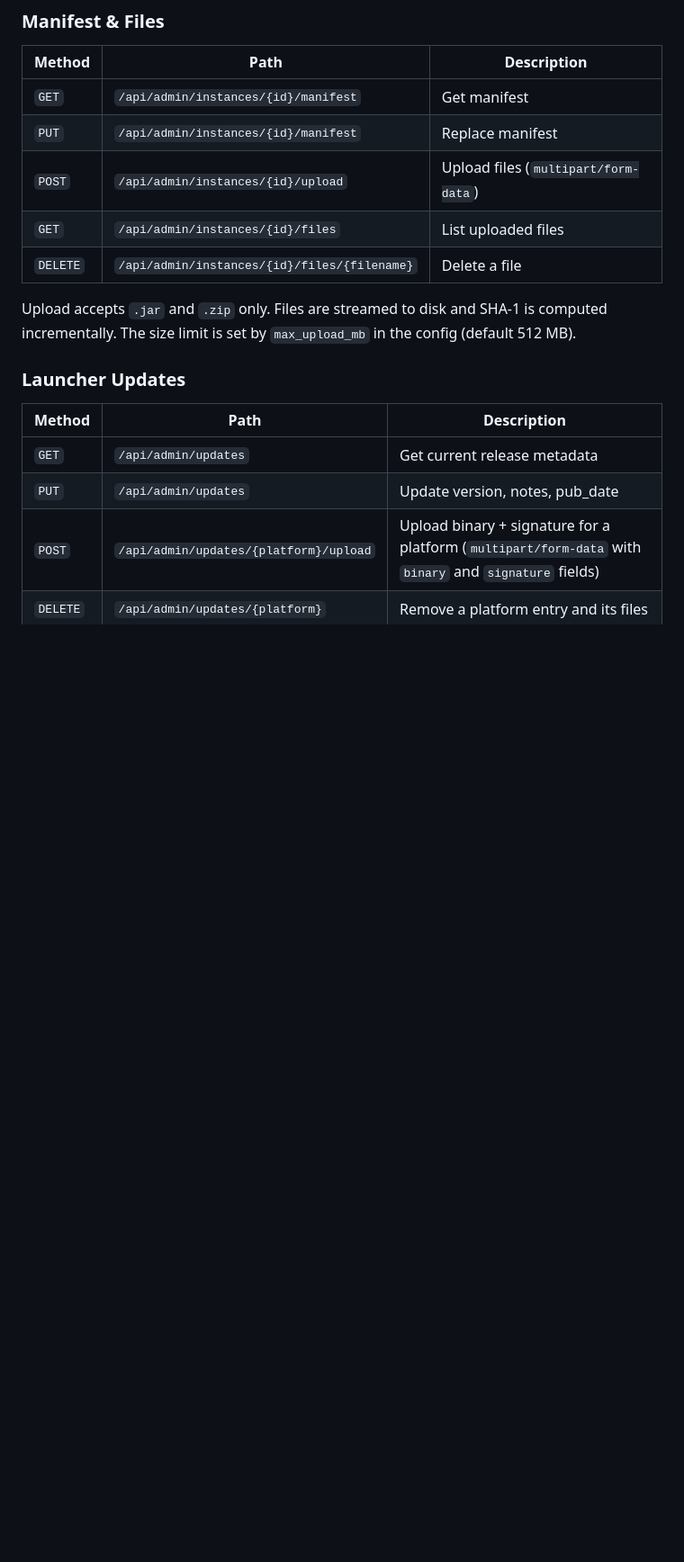
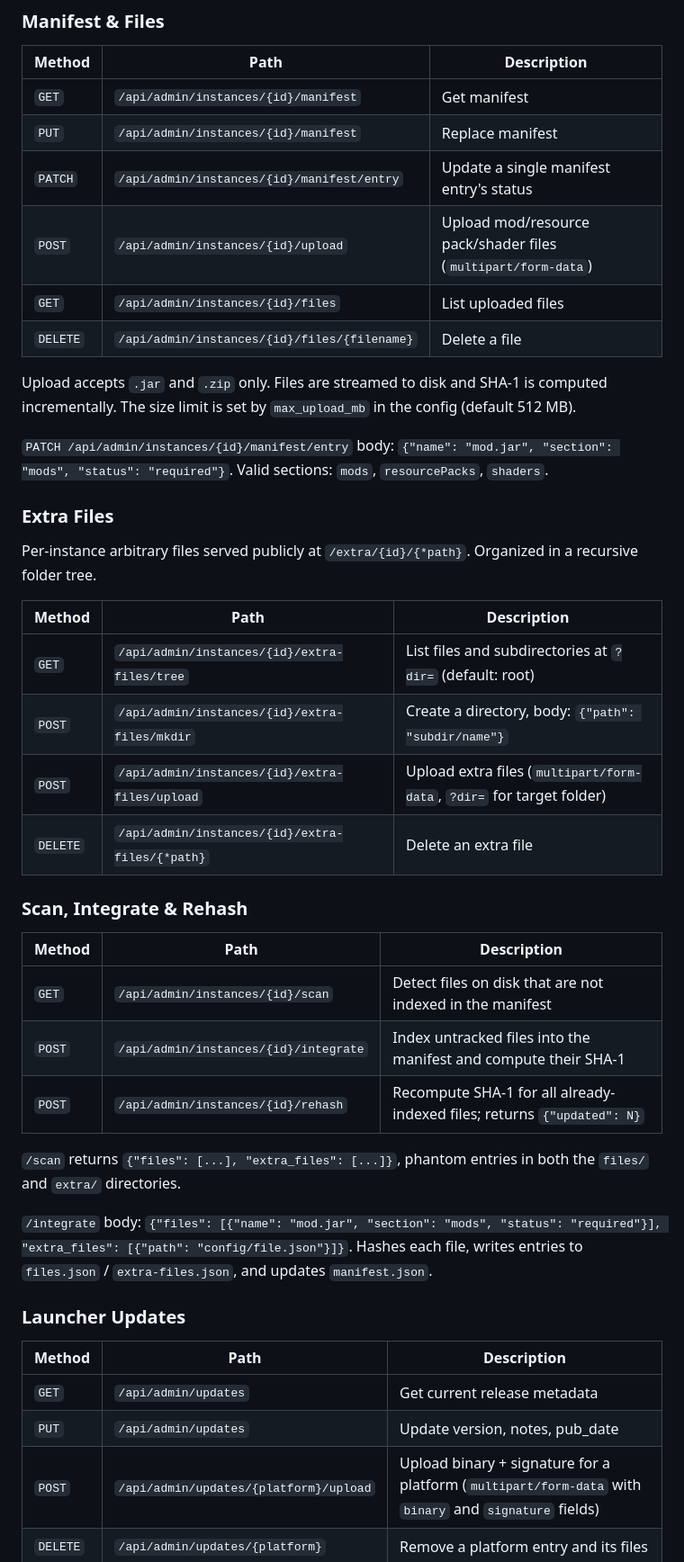
Before and after one commit to huskago/corvus-server, a Markdown page: README.md, the part around one of its changes. Shown at 90% size. GitHub-like rendering; blank space fills up the shorter version.

Commit message:
docs: update README with extra files, scan, integrate, and rehash endpoints

```diff
--- a/README.md
+++ b/README.md
@@ -162,11 +169,37 @@ News items have a `pinned` boolean field (default `false`). Pinned items appear
 |--------|------|-------------|
 | `GET` | `/api/admin/instances/{id}/manifest` | Get manifest |
 | `PUT` | `/api/admin/instances/{id}/manifest` | Replace manifest |
-| `POST` | `/api/admin/instances/{id}/upload` | Upload files (`multipart/form-data`) |
+| `PATCH` | `/api/admin/instances/{id}/manifest/entry` | Update a single manifest entry's status |
+| `POST` | `/api/admin/instances/{id}/upload` | Upload mod/resource pack/shader files (`multipart/form-data`) |
 | `GET` | `/api/admin/instances/{id}/files` | List uploaded files |
 | `DELETE` | `/api/admin/instances/{id}/files/{filename}` | Delete a file |
 
 Upload accepts `.jar` and `.zip` only. Files are streamed to disk and SHA-1 is computed incrementally. The size limit is set by `max_upload_mb` in the config (default 512 MB).
+
+`PATCH /api/admin/instances/{id}/manifest/entry` body: `{"name": "mod.jar", "section": "mods", "status": "required"}`. Valid sections: `mods`, `resourcePacks`, `shaders`.
+
+### Extra Files
+
+Per-instance arbitrary files served publicly at `/extra/{id}/{*path}`. Organized in a recursive folder tree.
+
+| Method | Path | Description                                                           |
+|--------|------|-----------------------------------------------------------------------|
+| `GET` | `/api/admin/instances/{id}/extra-files/tree` | List files and subdirectories at `?dir=` (default: root)              |
+| `POST` | `/api/admin/instances/{id}/extra-files/mkdir` | Create a directory, body: `{"path": "subdir/name"}`                   |
+| `POST` | `/api/admin/instances/{id}/extra-files/upload` | Upload extra files (`multipart/form-data`, `?dir=` for target folder) |
+| `DELETE` | `/api/admin/instances/{id}/extra-files/{*path}` | Delete an extra file                                                  |
+
+### Scan, Integrate & Rehash
+
+| Method | Path | Description |
+|--------|------|-------------|
+| `GET` | `/api/admin/instances/{id}/scan` | Detect files on disk that are not indexed in the manifest |
+| `POST` | `/api/admin/instances/{id}/integrate` | Index untracked files into the manifest and compute their SHA-1 |
+| `POST` | `/api/admin/instances/{id}/rehash` | Recompute SHA-1 for all already-indexed files; returns `{"updated": N}` |
+
+`/scan` returns `{"files": [...], "extra_files": [...]}`, phantom entries in both the `files/` and `extra/` directories.
+
+`/integrate` body: `{"files": [{"name": "mod.jar", "section": "mods", "status": "required"}], "extra_files": [{"path": "config/file.json"}]}`. Hashes each file, writes entries to `files.json` / `extra-files.json`, and updates `manifest.json`.
 
 ### Launcher Updates
 
```
Also changed, not shown: other parts of README.md (+9 -2 lines).
